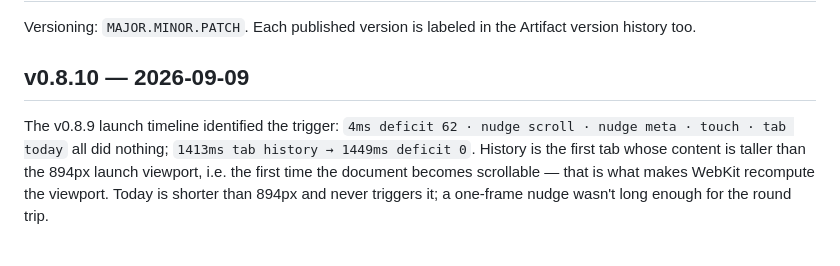
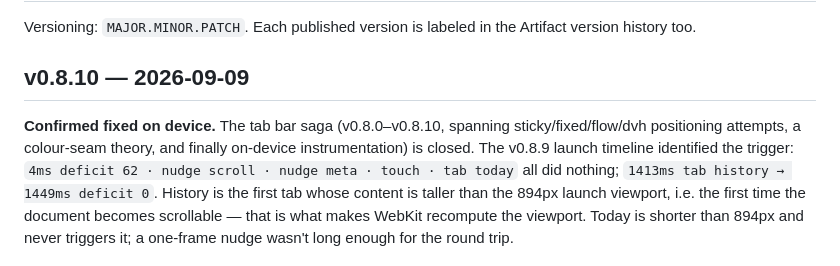
Before and after one commit to alexanderyts/ironlog, a Markdown page: CHANGELOG.md, the part around the change. Drawn GitHub-style.

Commit message:
docs: mark v0.8.10 tab bar fix confirmed on device
Co-Authored-By: Claude Sonnet 5 <noreply@anthropic.com>

```diff
--- a/CHANGELOG.md
+++ b/CHANGELOG.md
@@ -3,6 +3,7 @@
 Versioning: `MAJOR.MINOR.PATCH`. Each published version is labeled in the Artifact version history too.
 
 ## v0.8.10 — 2026-09-09
+**Confirmed fixed on device.** The tab bar saga (v0.8.0–v0.8.10, spanning sticky/fixed/flow/dvh positioning attempts, a colour-seam theory, and finally on-device instrumentation) is closed.
 The v0.8.9 launch timeline identified the trigger: `4ms deficit 62 · nudge scroll · nudge meta · touch · tab today` all did nothing; `1413ms tab history → 1449ms deficit 0`. History is the first tab whose content is taller than the 894px launch viewport, i.e. the first time the document becomes scrollable — that is what makes WebKit recompute the viewport. Today is shorter than 894px and never triggers it; a one-frame nudge wasn't long enough for the round trip.
 - **Fix:** in the installed app the document is kept at least `screen.height` tall. In the launch state that makes it 62px taller than the viewport, which triggers the correction within ~40ms of first paint; once corrected the viewport equals the screen so nothing is scrollable and nothing changes. Removed the one-frame scroll/meta nudges.
 - The tab-switch "flicker" was the correction landing (labels appearing); with the correction at boot there is nothing left to land.
```
